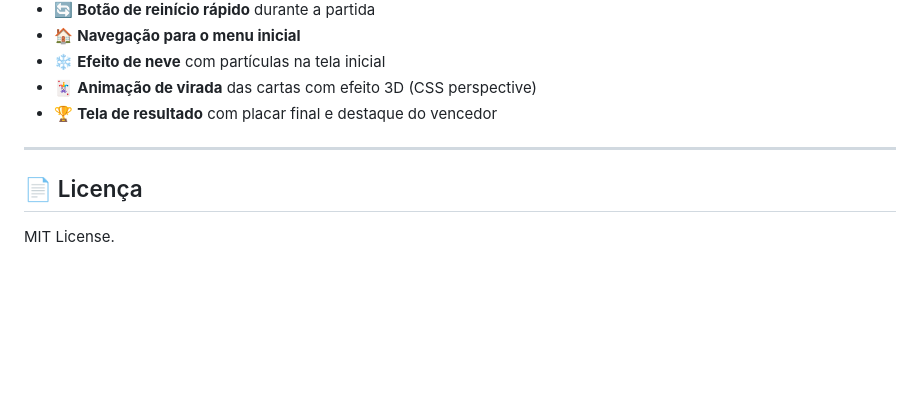
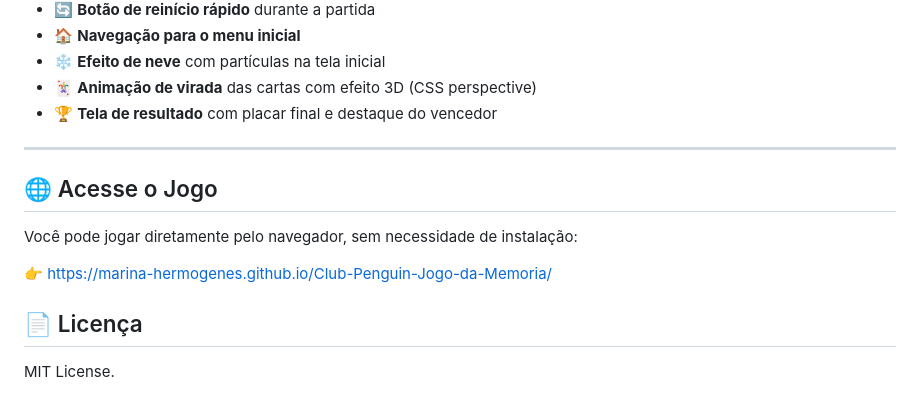
Before and after one commit to marina-hermogenes/Club-Penguin-Jogo-da-Memoria, a Markdown page: README.md, the part around the change. GitHub-like rendering; blank space fills up the shorter version.

Commit message:
add: informações de acesso no readme e mudança do favicon

```diff
--- a/README.md
+++ b/README.md
@@ -89,6 +89,13 @@ progweb/
 
 ---
 
+## 🌐 Acesse o Jogo
+
+Você pode jogar diretamente pelo navegador, sem necessidade de instalação:
+
+👉 https://marina-hermogenes.github.io/Club-Penguin-Jogo-da-Memoria/
+
+
 ## 📄 Licença
 
 MIT License.
```
Also changed, not shown: assets/favicon.png (added), 1 other file.
